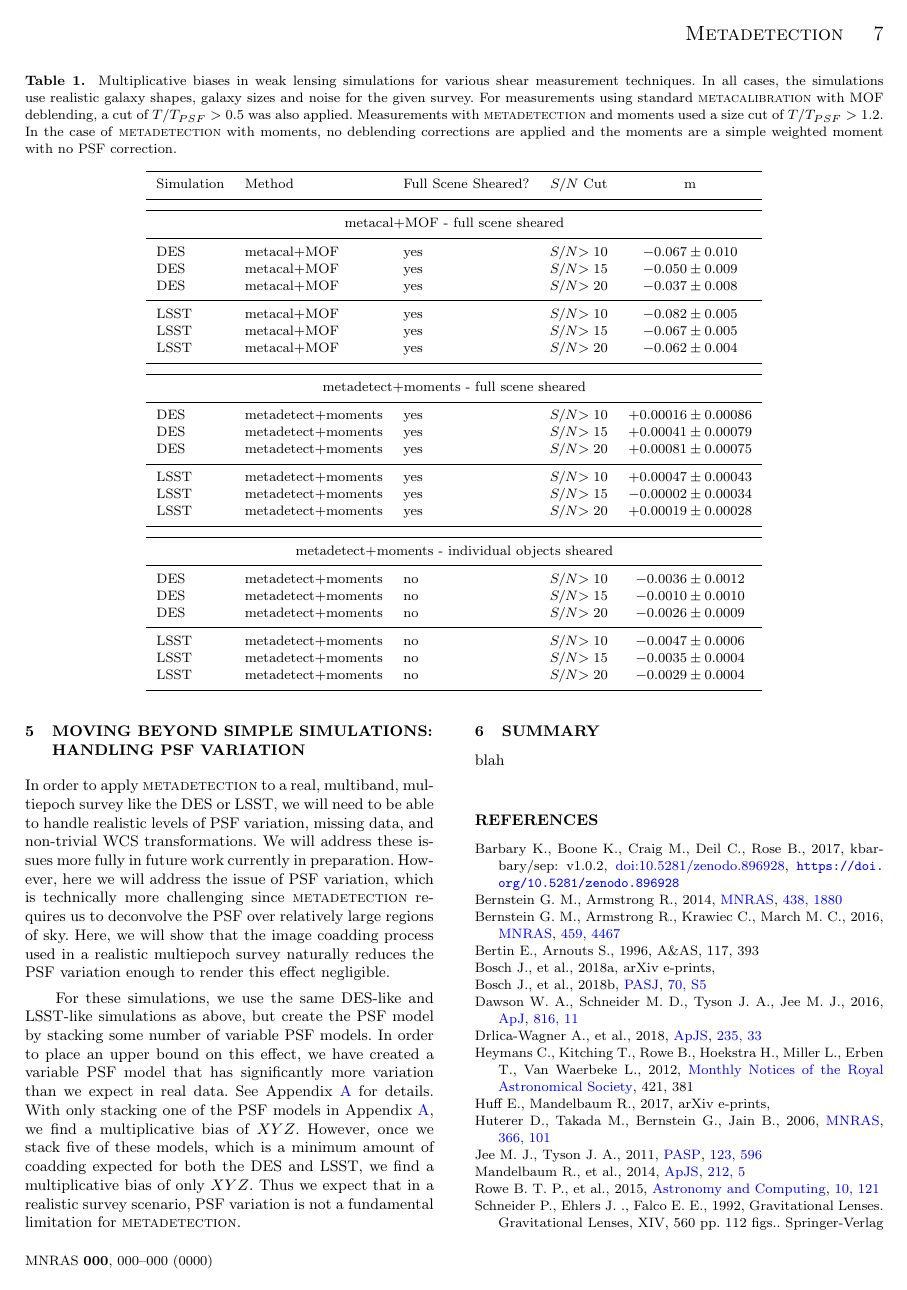
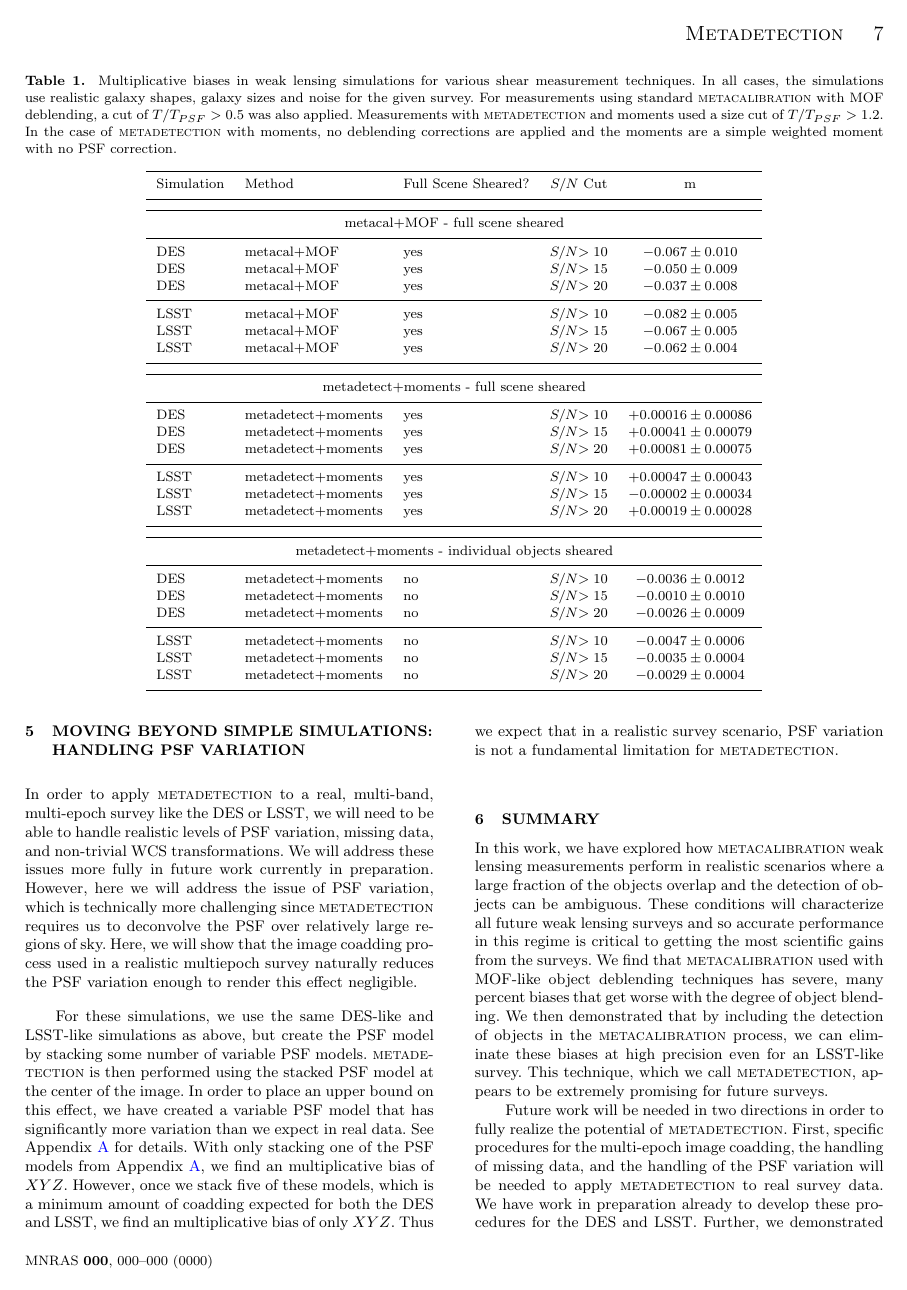
Before and after one commit to esheldon/metadetect-paper, a LaTeX paper (mdet.tex): page 7 of 10. Compiled offline with pdfLaTeX; a LaTeX package or settings file that is missing is left out.

Commit message:
conclusions

```diff
--- a/mdet.tex
+++ b/mdet.tex
@@ -683,7 +683,7 @@ for LSST-like surveys than DES-like surveys.
 
 \section{Moving Beyond Simple Simulations: Handling PSF Variation}
 
-In order to apply \mdet\ to a real, multiband, multiepoch survey like the
+In order to apply \mdet\ to a real, multi-band, multi-epoch survey like the
 DES or LSST, we will need to be able to handle realistic levels of PSF variation,
 missing data, and non-trivial WCS transformations. We will address these issues
 more fully in future work currently in preparation. However, here we will address
@@ -693,15 +693,32 @@ will show that the image coadding process used in a realistic multiepoch survey
 naturally reduces the PSF variation enough to render this effect negligible.
 
 For these simulations, we use the same DES-like and LSST-like simulations as above,
-but create the PSF model by stacking some number of variable PSF models. In order
+but create the PSF model by stacking some number of variable PSF models. \mdet\ is then
+performed using the stacked PSF model at the center of the image. In order
 to place an upper bound on this effect, we have created a variable PSF model that
 has significantly more variation than we expect in real data. See Appendix~\ref{app:pspsf}
-for details. With only stacking one of the PSF models in Appendix~\ref{app:pspsf},
-we find a multiplicative bias of $XYZ$. However, once we stack five of these models,
+for details. With only stacking one of the PSF models from Appendix~\ref{app:pspsf},
+we find an multiplicative bias of $XYZ$. However, once we stack five of these models,
 which is a minimum amount of coadding expected for both the DES and LSST, we find
-a multiplicative bias of only $XYZ$. Thus we expect that in a realistic survey
+an multiplicative bias of only $XYZ$. Thus we expect that in a realistic survey
 scenario, PSF variation is not a fundamental limitation for \mdet.
 
 
 \section{Summary}
-blah
+
+In this work, we have explored how \mcal\ weak lensing measurements perform in
+realistic scenarios where a large fraction of the objects overlap and the detection
+of objects can be ambiguous. These conditions will characterize all future weak
+lensing surveys and so accurate performance in this regime is critical to getting
+the most scientific gains from the surveys. We find that \mcal\ used with MOF-like
+object deblending techniques has severe, many percent biases that get worse with
+the degree of object blending. We then demonstrated that by including the detection
+of objects in the \mcal\ process, we can eliminate these biases at high precision
+even for an LSST-like survey. This technique, which we call \mdet, appears to be
+extremely promising for future surveys.
+
+Future work will be needed in two directions in order to fully realize the
+potential of \mdet. First, specific procedures for the multi-epoch image coadding,
+the handling of missing data, and the handling of the PSF variation will be needed to
+apply \mdet\ to real survey data. We have work in preparation already to develop
+these procedures for the DES and LSST. Further, we demonstrated above that PSF
```
Also changed, not shown: mdet.tex (7 more changed lines).
